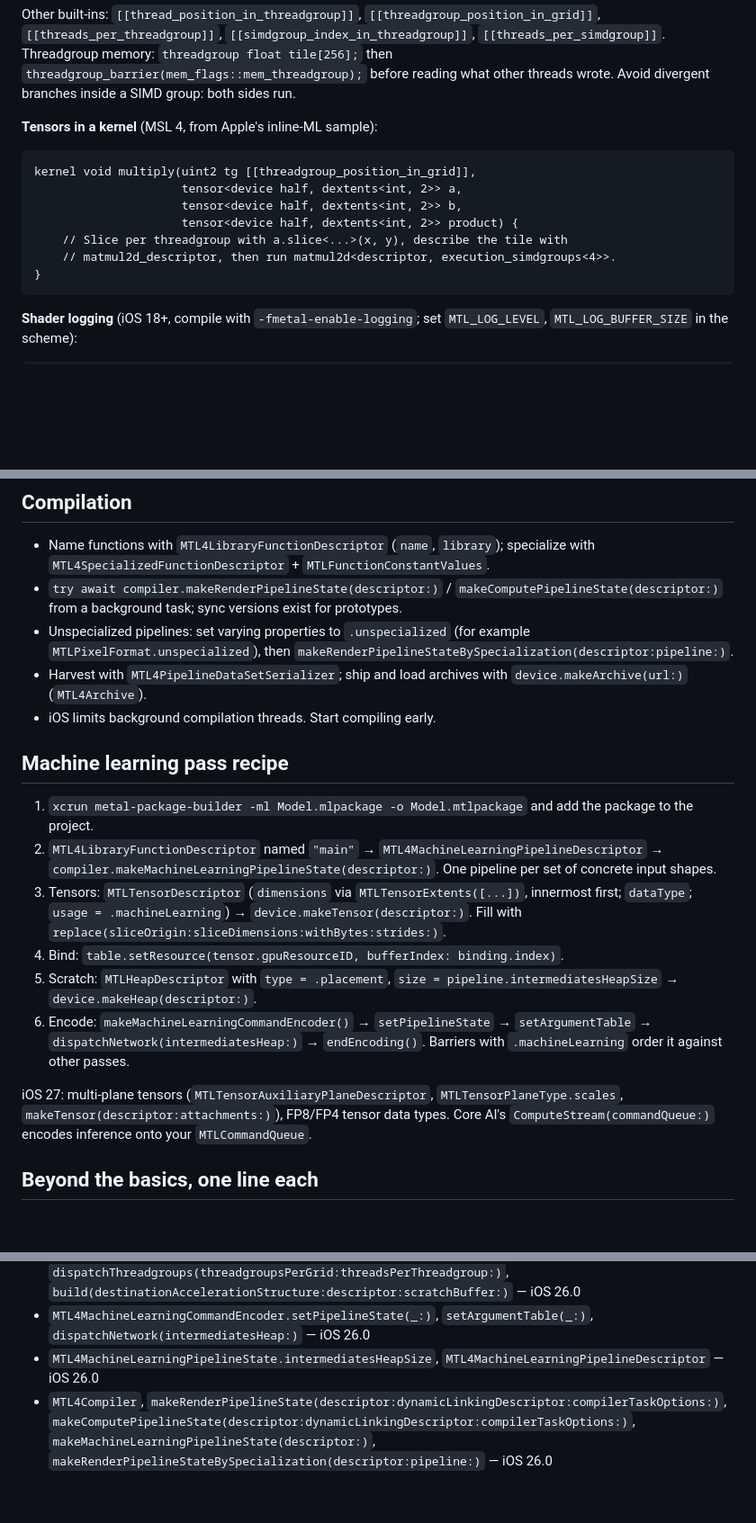
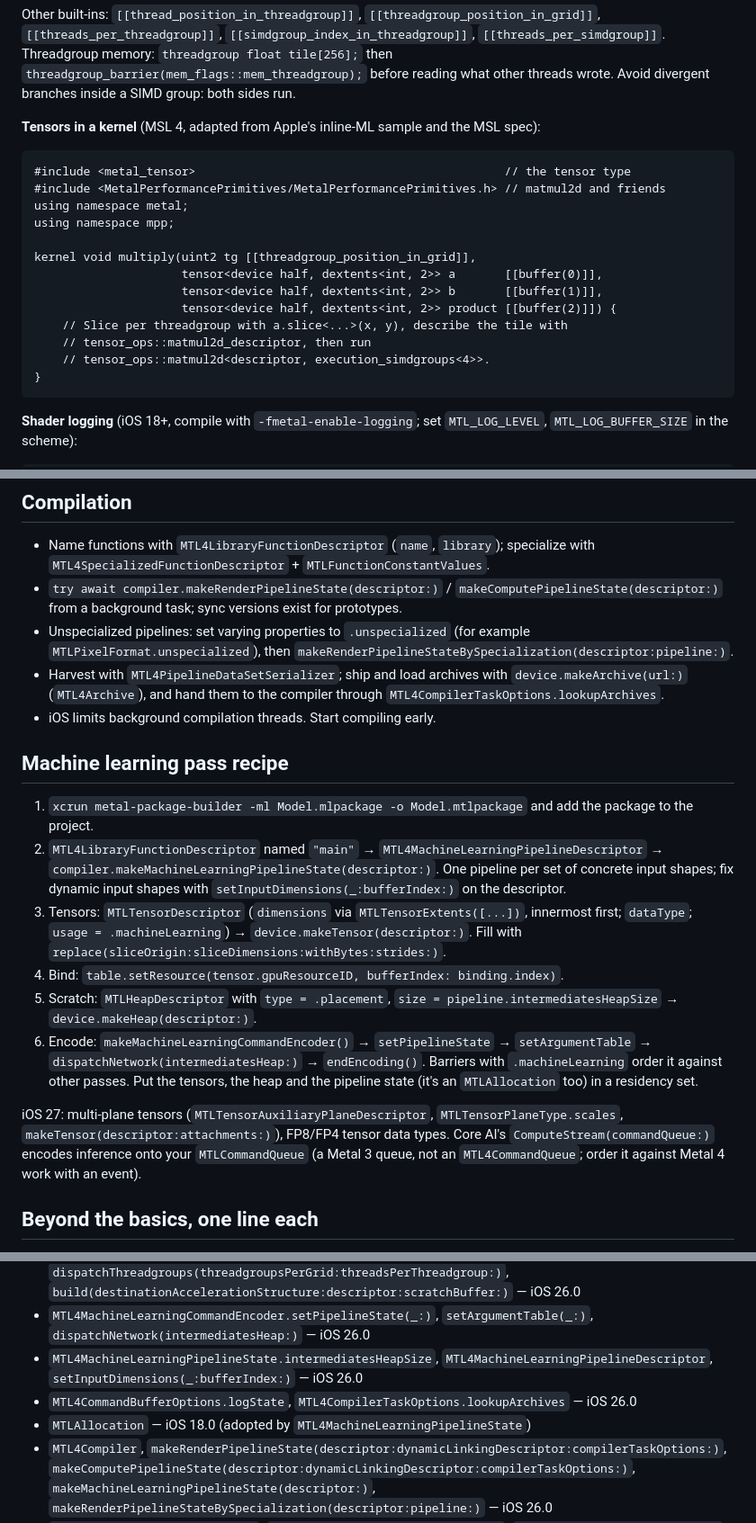
Before and after one commit to ehzawad/ideation-of-ios-app, a Markdown page: learn/cheatsheets/metal4.md, 3 parts joined by grey strips. Shown at 90% size. Drawn GitHub-style; folded sections open; blank space fills up the shorter version.

````diff
--- a/learn/cheatsheets/metal4.md
+++ b/learn/cheatsheets/metal4.md
@@ -204,15 +204,21 @@ kernel void sumAll(device const float* input  [[buffer(0)]],
 
 Other built-ins: `[[thread_position_in_threadgroup]]`, `[[threadgroup_position_in_grid]]`, `[[threads_per_threadgroup]]`, `[[simdgroup_index_in_threadgroup]]`, `[[threads_per_simdgroup]]`. Threadgroup memory: `threadgroup float tile[256];` then `threadgroup_barrier(mem_flags::mem_threadgroup);` before reading what other threads wrote. Avoid divergent branches inside a SIMD group: both sides run.
 
-**Tensors in a kernel** (MSL 4, from Apple's inline-ML sample):
+**Tensors in a kernel** (MSL 4, adapted from Apple's inline-ML sample and the MSL spec):
 
 ```metal
+#include <metal_tensor>                                            // the tensor type
+#include <MetalPerformancePrimitives/MetalPerformancePrimitives.h> // matmul2d and friends
+using namespace metal;
+using namespace mpp;
+
 kernel void multiply(uint2 tg [[threadgroup_position_in_grid]],
-                     tensor<device half, dextents<int, 2>> a,
-                     tensor<device half, dextents<int, 2>> b,
-                     tensor<device half, dextents<int, 2>> product) {
+                     tensor<device half, dextents<int, 2>> a       [[buffer(0)]],
+                     tensor<device half, dextents<int, 2>> b       [[buffer(1)]],
+                     tensor<device half, dextents<int, 2>> product [[buffer(2)]]) {
     // Slice per threadgroup with a.slice<...>(x, y), describe the tile with
-    // matmul2d_descriptor, then run matmul2d<descriptor, execution_simdgroups<4>>.
+    // tensor_ops::matmul2d_descriptor, then run
+    // tensor_ops::matmul2d<descriptor, execution_simdgroups<4>>.
 }
 ```
 
@@ -231,19 +237,19 @@ kernel void debugKernel(uint gid [[thread_position_in_grid]]) {
 - Name functions with `MTL4LibraryFunctionDescriptor` (`name`, `library`); specialize with `MTL4SpecializedFunctionDescriptor` + `MTLFunctionConstantValues`.
 - `try await compiler.makeRenderPipelineState(descriptor:)` / `makeComputePipelineState(descriptor:)` from a background task; sync versions exist for prototypes.
 - Unspecialized pipelines: set varying properties to `.unspecialized` (for example `MTLPixelFormat.unspecialized`), then `makeRenderPipelineStateBySpecialization(descriptor:pipeline:)`.
-- Harvest with `MTL4PipelineDataSetSerializer`; ship and load archives with `device.makeArchive(url:)` (`MTL4Archive`).
+- Harvest with `MTL4PipelineDataSetSerializer`; ship and load archives with `device.makeArchive(url:)` (`MTL4Archive`), and hand them to the compiler through `MTL4CompilerTaskOptions.lookupArchives`.
 - iOS limits background compilation threads. Start compiling early.
 
 ## Machine learning pass recipe
 
 1. `xcrun metal-package-builder -ml Model.mlpackage -o Model.mtlpackage` and add the package to the project.
-2. `MTL4LibraryFunctionDescriptor` named `"main"` → `MTL4MachineLearningPipelineDescriptor` → `compiler.makeMachineLearningPipelineState(descriptor:)`. One pipeline per set of concrete input shapes.
+2. `MTL4LibraryFunctionDescriptor` named `"main"` → `MTL4MachineLearningPipelineDescriptor` → `compiler.makeMachineLearningPipelineState(descriptor:)`. One pipeline per set of concrete input shapes; fix dynamic input shapes with `setInputDimensions(_:bufferIndex:)` on the descriptor.
 3. Tensors: `MTLTensorDescriptor` (`dimensions` via `MTLTensorExtents([...])`, innermost first; `dataType`; `usage = .machineLearning`) → `device.makeTensor(descriptor:)`. Fill with `replace(sliceOrigin:sliceDimensions:withBytes:strides:)`.
 4. Bind: `table.setResource(tensor.gpuResourceID, bufferIndex: binding.index)`.
 5. Scratch: `MTLHeapDescriptor` with `type = .placement`, `size = pipeline.intermediatesHeapSize` → `device.makeHeap(descriptor:)`.
-6. Encode: `makeMachineLearningCommandEncoder()` → `setPipelineState` → `setArgumentTable` → `dispatchNetwork(intermediatesHeap:)` → `endEncoding()`. Barriers with `.machineLearning` order it against other passes.
+6. Encode: `makeMachineLearningCommandEncoder()` → `setPipelineState` → `setArgumentTable` → `dispatchNetwork(intermediatesHeap:)` → `endEncoding()`. Barriers with `.machineLearning` order it against other passes. Put the tensors, the heap and the pipeline state (it's an `MTLAllocation` too) in a residency set.
 
-iOS 27: multi-plane tensors (`MTLTensorAuxiliaryPlaneDescriptor`, `MTLTensorPlaneType.scales`, `makeTensor(descriptor:attachments:)`), FP8/FP4 tensor data types. Core AI's `ComputeStream(commandQueue:)` encodes inference onto your `MTLCommandQueue`.
+iOS 27: multi-plane tensors (`MTLTensorAuxiliaryPlaneDescriptor`, `MTLTensorPlaneType.scales`, `makeTensor(descriptor:attachments:)`), FP8/FP4 tensor data types. Core AI's `ComputeStream(commandQueue:)` encodes inference onto your `MTLCommandQueue` (a Metal 3 queue, not an `MTL4CommandQueue`; order it against Metal 4 work with an event).
 
 ## Beyond the basics, one line each
 
@@ -293,7 +299,9 @@ Checked with `scripts/appledoc.py` on 2026-09-24; MSL items checked against the
 - `MTL4RenderCommandEncoder.setRenderPipelineState(_:)`, `setArgumentTable(_:stages:)`, `drawPrimitives(primitiveType:vertexStart:vertexCount:)` — iOS 26.0
 - `MTL4ComputeCommandEncoder.setComputePipelineState(_:)`, `setArgumentTable(_:)`, `dispatchThreads(threadsPerGrid:threadsPerThreadgroup:)`, `dispatchThreadgroups(threadgroupsPerGrid:threadsPerThreadgroup:)`, `build(destinationAccelerationStructure:descriptor:scratchBuffer:)` — iOS 26.0
 - `MTL4MachineLearningCommandEncoder.setPipelineState(_:)`, `setArgumentTable(_:)`, `dispatchNetwork(intermediatesHeap:)` — iOS 26.0
-- `MTL4MachineLearningPipelineState.intermediatesHeapSize`, `MTL4MachineLearningPipelineDescriptor` — iOS 26.0
+- `MTL4MachineLearningPipelineState.intermediatesHeapSize`, `MTL4MachineLearningPipelineDescriptor`, `setInputDimensions(_:bufferIndex:)` — iOS 26.0
+- `MTL4CommandBufferOptions.logState`, `MTL4CompilerTaskOptions.lookupArchives` — iOS 26.0
+- `MTLAllocation` — iOS 18.0 (adopted by `MTL4MachineLearningPipelineState`)
 - `MTL4Compiler`, `makeRenderPipelineState(descriptor:dynamicLinkingDescriptor:compilerTaskOptions:)`, `makeComputePipelineState(descriptor:dynamicLinkingDescriptor:compilerTaskOptions:)`, `makeMachineLearningPipelineState(descriptor:)`, `makeRenderPipelineStateBySpecialization(descriptor:pipeline:)` — iOS 26.0
 - `MTL4LibraryFunctionDescriptor`, `MTL4SpecializedFunctionDescriptor`, `MTL4PipelineDataSetSerializer`, `MTL4Archive`, `MTLDevice.makeArchive(url:)` — iOS 26.0
 - `MTLPixelFormat.unspecialized` — iOS 26.0
````
Also changed, not shown: other parts of learn/cheatsheets/metal4.md (+8 -8 lines), learn/capstone-errand.md (+1 -1 lines), learn/day6-metal4-graphics-and-compute.md (+6 -4 lines).
